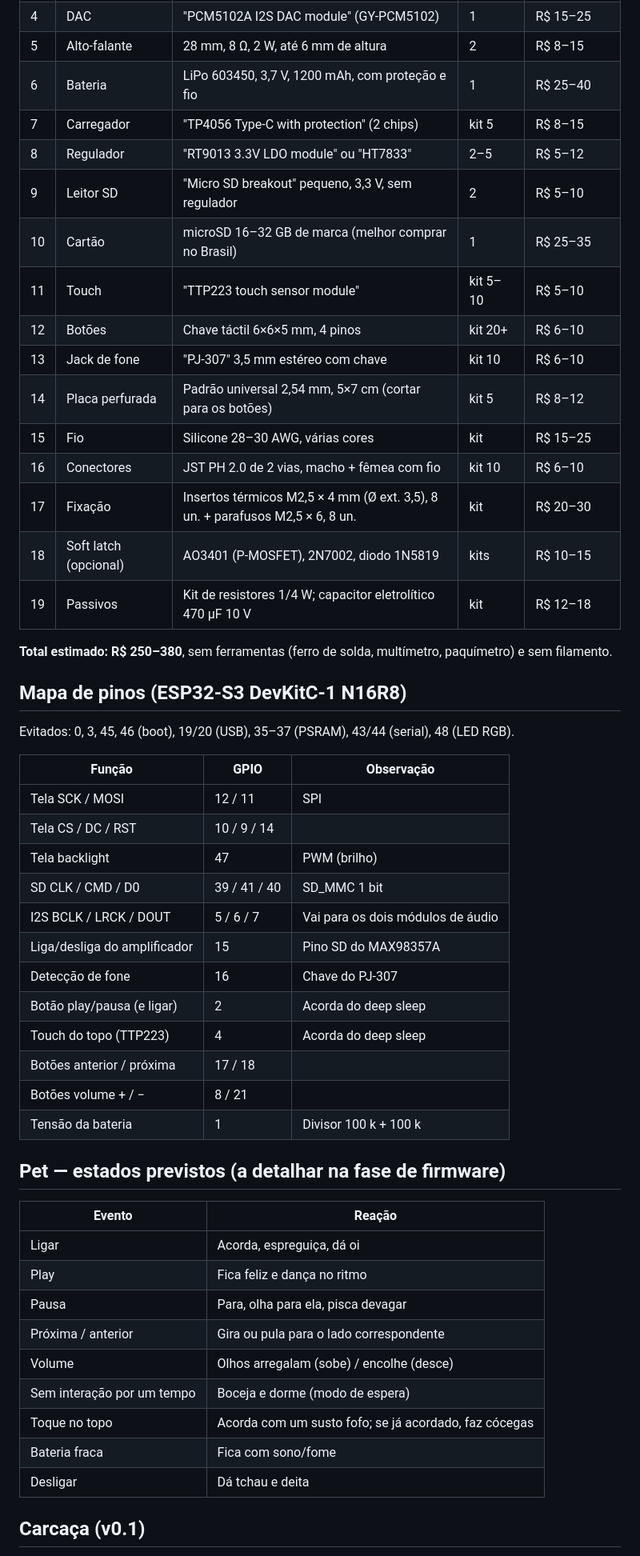
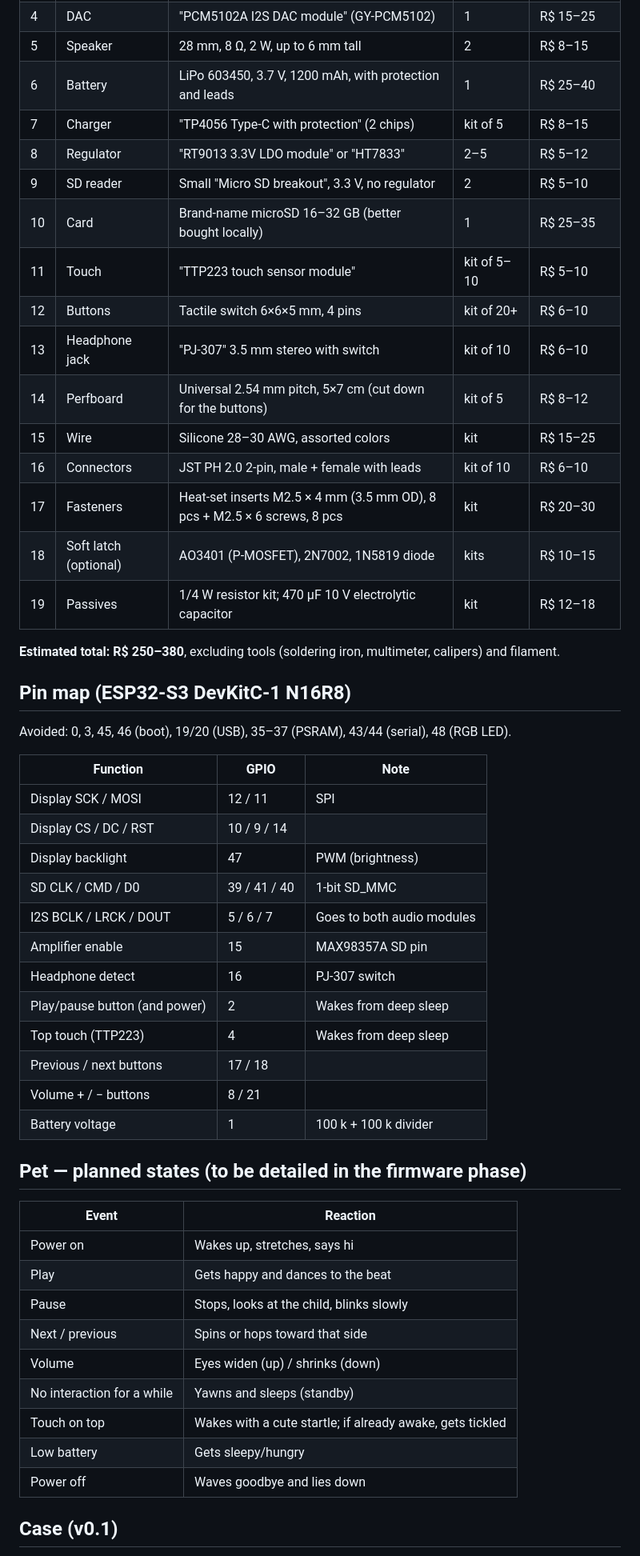
Before and after one commit to vinCoelho/zPod, a Markdown page: DECISIONS.md, the part around one of its changes. Shown at 80% size. Rendered like a GitHub page.

```diff
--- a/DECISIONS.md
+++ b/DECISIONS.md
@@ -63,54 +63,54 @@ Preços estimados em novembro/2026, já com impostos, sem verificação anúncio
 | 4 | DAC | "PCM5102A I2S DAC module" (GY-PCM5102) | 1 | R$ 15–25 |
-| 5 | Alto-falante | 28 mm, 8 Ω, 2 W, até 6 mm de altura | 2 | R$ 8–15 |
-| 6 | Bateria | LiPo 603450, 3,7 V, 1200 mAh, com proteção e fio | 1 | R$ 25–40 |
-| 7 | Carregador | "TP4056 Type-C with protection" (2 chips) | kit 5 | R$ 8–15 |
-| 8 | Regulador | "RT9013 3.3V LDO module" ou "HT7833" | 2–5 | R$ 5–12 |
-| 9 | Leitor SD | "Micro SD breakout" pequeno, 3,3 V, sem regulador | 2 | R$ 5–10 |
-| 10 | Cartão | microSD 16–32 GB de marca (melhor comprar no Brasil) | 1 | R$ 25–35 |
-| 11 | Touch | "TTP223 touch sensor module" | kit 5–10 | R$ 5–10 |
-| 12 | Botões | Chave táctil 6×6×5 mm, 4 pinos | kit 20+ | R$ 6–10 |
-| 13 | Jack de fone | "PJ-307" 3,5 mm estéreo com chave | kit 10 | R$ 6–10 |
-| 14 | Placa perfurada | Padrão universal 2,54 mm, 5×7 cm (cortar para os botões) | kit 5 | R$ 8–12 |
-| 15 | Fio | Silicone 28–30 AWG, várias cores | kit | R$ 15–25 |
-| 16 | Conectores | JST PH 2.0 de 2 vias, macho + fêmea com fio | kit 10 | R$ 6–10 |
-| 17 | Fixação | Insertos térmicos M2,5 × 4 mm (Ø ext. 3,5), 8 un. + parafusos M2,5 × 6, 8 un. | kit | R$ 20–30 |
-| 18 | Soft latch (opcional) | AO3401 (P-MOSFET), 2N7002, diodo 1N5819 | kits | R$ 10–15 |
-| 19 | Passivos | Kit de resistores 1/4 W; capacitor eletrolítico 470 µF 10 V | kit | R$ 12–18 |
+| 5 | Speaker | 28 mm, 8 Ω, 2 W, up to 6 mm tall | 2 | R$ 8–15 |
+| 6 | Battery | LiPo 603450, 3.7 V, 1200 mAh, with protection and leads | 1 | R$ 25–40 |
+| 7 | Charger | "TP4056 Type-C with protection" (2 chips) | kit of 5 | R$ 8–15 |
+| 8 | Regulator | "RT9013 3.3V LDO module" or "HT7833" | 2–5 | R$ 5–12 |
+| 9 | SD reader | Small "Micro SD breakout", 3.3 V, no regulator | 2 | R$ 5–10 |
+| 10 | Card | Brand-name microSD 16–32 GB (better bought locally) | 1 | R$ 25–35 |
+| 11 | Touch | "TTP223 touch sensor module" | kit of 5–10 | R$ 5–10 |
+| 12 | Buttons | Tactile switch 6×6×5 mm, 4 pins | kit of 20+ | R$ 6–10 |
+| 13 | Headphone jack | "PJ-307" 3.5 mm stereo with switch | kit of 10 | R$ 6–10 |
+| 14 | Perfboard | Universal 2.54 mm pitch, 5×7 cm (cut down for the buttons) | kit of 5 | R$ 8–12 |
+| 15 | Wire | Silicone 28–30 AWG, assorted colors | kit | R$ 15–25 |
+| 16 | Connectors | JST PH 2.0 2-pin, male + female with leads | kit of 10 | R$ 6–10 |
+| 17 | Fasteners | Heat-set inserts M2.5 × 4 mm (3.5 mm OD), 8 pcs + M2.5 × 6 screws, 8 pcs | kit | R$ 20–30 |
+| 18 | Soft latch (optional) | AO3401 (P-MOSFET), 2N7002, 1N5819 diode | kits | R$ 10–15 |
+| 19 | Passives | 1/4 W resistor kit; 470 µF 10 V electrolytic capacitor | kit | R$ 12–18 |
 
-**Total estimado: R$ 250–380**, sem ferramentas (ferro de solda, multímetro, paquímetro) e sem filamento.
+**Estimated total: R$ 250–380**, excluding tools (soldering iron, multimeter, calipers) and filament.
 
-## Mapa de pinos (ESP32-S3 DevKitC-1 N16R8)
+## Pin map (ESP32-S3 DevKitC-1 N16R8)
 
-Evitados: 0, 3, 45, 46 (boot), 19/20 (USB), 35–37 (PSRAM), 43/44 (serial), 48 (LED RGB).
+Avoided: 0, 3, 45, 46 (boot), 19/20 (USB), 35–37 (PSRAM), 43/44 (serial), 48 (RGB LED).
 
-| Função | GPIO | Observação |
-|--------|------|-----------|
-| Tela SCK / MOSI | 12 / 11 | SPI |
-| Tela CS / DC / RST | 10 / 9 / 14 | |
-| Tela backlight | 47 | PWM (brilho) |
-| SD CLK / CMD / D0 | 39 / 41 / 40 | SD_MMC 1 bit |
-| I2S BCLK / LRCK / DOUT | 5 / 6 / 7 | Vai para os dois módulos de áudio |
-| Liga/desliga do amplificador | 15 | Pino SD do MAX98357A |
-| Detecção de fone | 16 | Chave do PJ-307 |
-| Botão play/pausa (e ligar) | 2 | Acorda do deep sleep |
-| Touch do topo (TTP223) | 4 | Acorda do deep sleep |
-| Botões anterior / próxima | 17 / 18 | |
-| Botões volume + / − | 8 / 21 | |
-| Tensão da bateria | 1 | Divisor 100 k + 100 k |
+| Function | GPIO | Note |
+|----------|------|------|
+| Display SCK / MOSI | 12 / 11 | SPI |
+| Display CS / DC / RST | 10 / 9 / 14 | |
+| Display backlight | 47 | PWM (brightness) |
+| SD CLK / CMD / D0 | 39 / 41 / 40 | 1-bit SD_MMC |
+| I2S BCLK / LRCK / DOUT | 5 / 6 / 7 | Goes to both audio modules |
+| Amplifier enable | 15 | MAX98357A SD pin |
+| Headphone detect | 16 | PJ-307 switch |
+| Play/pause button (and power) | 2 | Wakes from deep sleep |
+| Top touch (TTP223) | 4 | Wakes from deep sleep |
+| Previous / next buttons | 17 / 18 | |
+| Volume + / − buttons | 8 / 21 | |
+| Battery voltage | 1 | 100 k + 100 k divider |
 
-## Pet — estados previstos (a detalhar na fase de firmware)
+## Pet — planned states (to be detailed in the firmware phase)
 
-| Evento | Reação |
-|--------|--------|
-| Ligar | Acorda, espreguiça, dá oi |
-| Play | Fica feliz e dança no ritmo |
-| Pausa | Para, olha para ela, pisca devagar |
-| Próxima / anterior | Gira ou pula para o lado correspondente |
-| Volume | Olhos arregalam (sobe) / encolhe (desce) |
-| Sem interação por um tempo | Boceja e dorme (modo de espera) |
-| Toque no topo | Acorda com um susto fofo; se já acordado, faz cócegas |
-| Bateria fraca | Fica com sono/fome |
-| Desligar | Dá tchau e deita |
+| Event | Reaction |
+|-------|----------|
+| Power on | Wakes up, stretches, says hi |
+| Play | Gets happy and dances to the beat |
+| Pause | Stops, looks at the child, blinks slowly |
+| Next / previous | Spins or hops toward that side |
+| Volume | Eyes widen (up) / shrinks (down) |
+| No interaction for a while | Yawns and sleeps (standby) |
+| Touch on top | Wakes with a cute startle; if already awake, gets tickled |
+| Low battery | Gets sleepy/hungry |
+| Power off | Waves goodbye and lies down |
 
-## Carcaça (v0.1)
+## Case (v0.1)
 
```
Also changed, not shown: other parts of DECISIONS.md (+78 -78 lines), README.md (+16 -16 lines), case/preview.png, case/preview_buttons.png, 1 other file.
